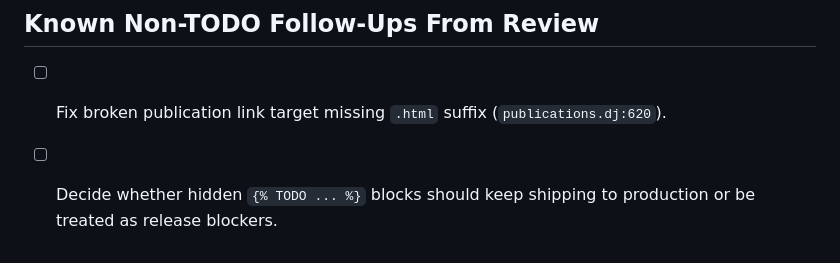
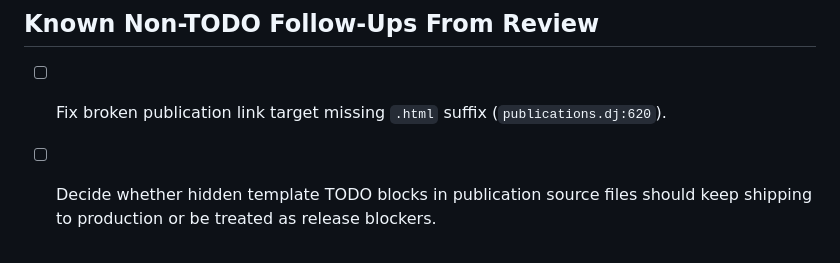
Before and after one commit to ztatlock/ztatlock.github.io, a Markdown page: ROADMAP.md, the part around the change. GitHub-like rendering.

Commit message:
Fix ROADMAP markdown for GitHub Pages

```diff
--- a/ROADMAP.md
+++ b/ROADMAP.md
@@ -62,4 +62,4 @@ Use this file as the single backlog source instead of scattered TODO notes.
 ## Known Non-TODO Follow-Ups From Review
 
 - [ ] Fix broken publication link target missing `.html` suffix (`publications.dj:620`).
-- [ ] Decide whether hidden `{% TODO ... %}` blocks should keep shipping to production or be treated as release blockers.
+- [ ] Decide whether hidden template TODO blocks in publication source files should keep shipping to production or be treated as release blockers.
```
